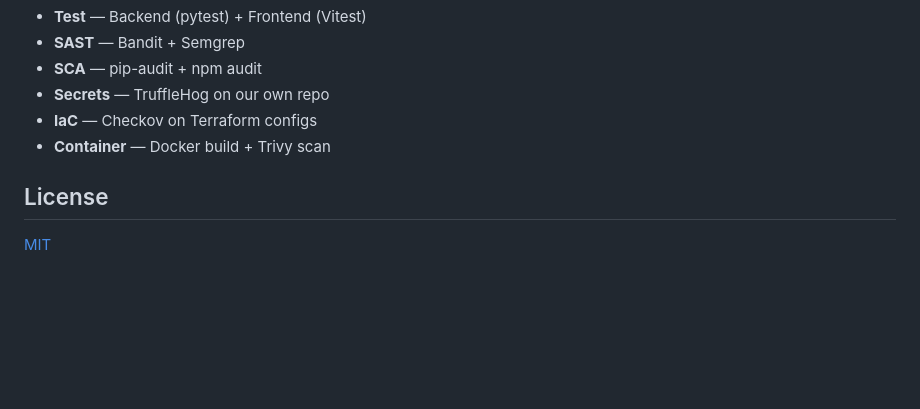
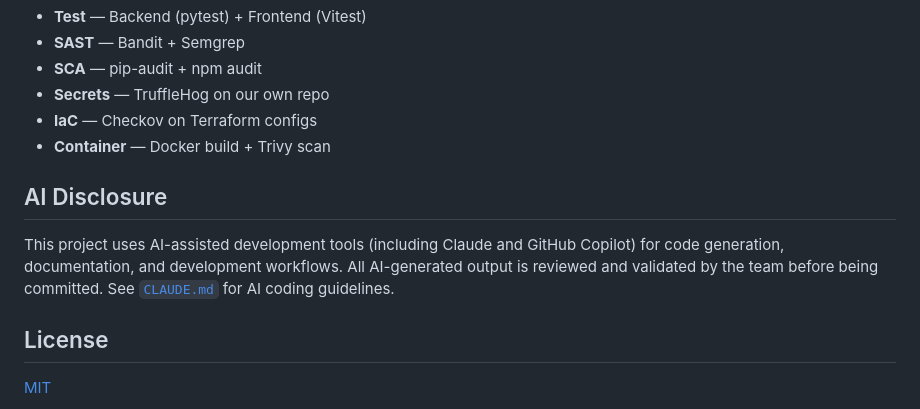
Before and after one commit to liamadale/redact, a Markdown page: README.md, the part around the change. GitHub-like rendering; blank space fills up the shorter version.

Commit message:
docs: add ai coding guidelines and ai disclosure to readme

```diff
--- a/README.md
+++ b/README.md
@@ -91,6 +91,10 @@ The GitHub Actions pipeline includes:
 - **IaC** — Checkov on Terraform configs
 - **Container** — Docker build + Trivy scan
 
+## AI Disclosure
+
+This project uses AI-assisted development tools (including Claude and GitHub Copilot) for code generation, documentation, and development workflows. All AI-generated output is reviewed and validated by the team before being committed. See [`CLAUDE.md`](CLAUDE.md) for AI coding guidelines.
+
 ## License
 
 [MIT](LICENSE)
```
Also changed, not shown: CLAUDE.md (added, +184 -0 lines).
